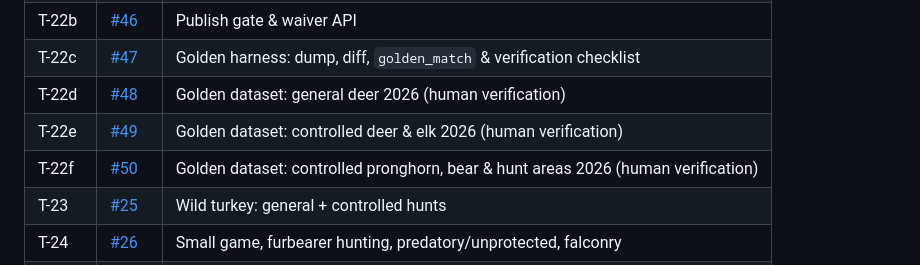
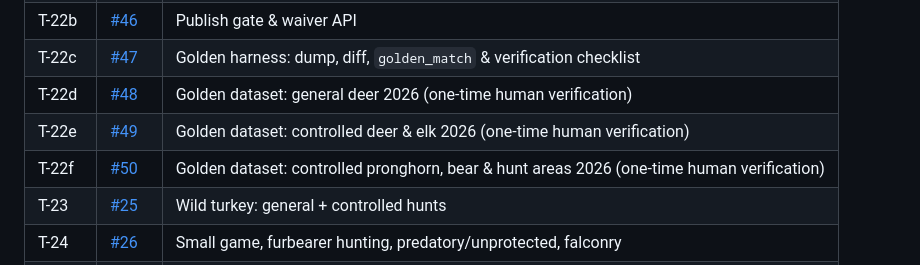
Before and after one commit to joshualaney23/Idaho-Hunt-Planner, a Markdown page: docs/DESIGN.md, the part around the change. Drawn GitHub-style.

Commit message:
docs: §14 issue-map titles match the retitled T-22d/e/f headings

```diff
--- a/docs/DESIGN.md
+++ b/docs/DESIGN.md
@@ -1183,9 +1183,9 @@ Each ticket is self-contained for a coding agent. **Every agent reads `docs/AGEN
 | T-22a | [#45](https://github.com/joshualaney23/Idaho-Hunt-Planner/issues/45) | Check registry & shared invariant checks |
 | T-22b | [#46](https://github.com/joshualaney23/Idaho-Hunt-Planner/issues/46) | Publish gate & waiver API |
 | T-22c | [#47](https://github.com/joshualaney23/Idaho-Hunt-Planner/issues/47) | Golden harness: dump, diff, `golden_match` & verification checklist |
-| T-22d | [#48](https://github.com/joshualaney23/Idaho-Hunt-Planner/issues/48) | Golden dataset: general deer 2026 (human verification) |
-| T-22e | [#49](https://github.com/joshualaney23/Idaho-Hunt-Planner/issues/49) | Golden dataset: controlled deer & elk 2026 (human verification) |
-| T-22f | [#50](https://github.com/joshualaney23/Idaho-Hunt-Planner/issues/50) | Golden dataset: controlled pronghorn, bear & hunt areas 2026 (human verification) |
+| T-22d | [#48](https://github.com/joshualaney23/Idaho-Hunt-Planner/issues/48) | Golden dataset: general deer 2026 (one-time human verification) |
+| T-22e | [#49](https://github.com/joshualaney23/Idaho-Hunt-Planner/issues/49) | Golden dataset: controlled deer & elk 2026 (one-time human verification) |
+| T-22f | [#50](https://github.com/joshualaney23/Idaho-Hunt-Planner/issues/50) | Golden dataset: controlled pronghorn, bear & hunt areas 2026 (one-time human verification) |
 | T-23 | [#25](https://github.com/joshualaney23/Idaho-Hunt-Planner/issues/25) | Wild turkey: general + controlled hunts |
 | T-24 | [#26](https://github.com/joshualaney23/Idaho-Hunt-Planner/issues/26) | Small game, furbearer hunting, predatory/unprotected, falconry |
 | T-25 | [#27](https://github.com/joshualaney23/Idaho-Hunt-Planner/issues/27) | Moose, bighorn sheep & mountain goat brochure |
```
